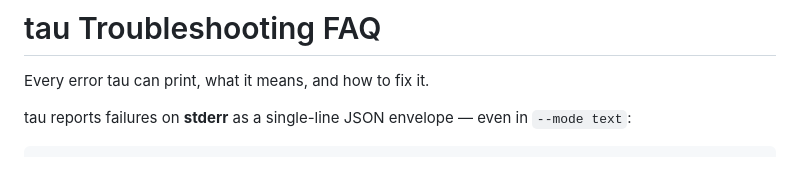
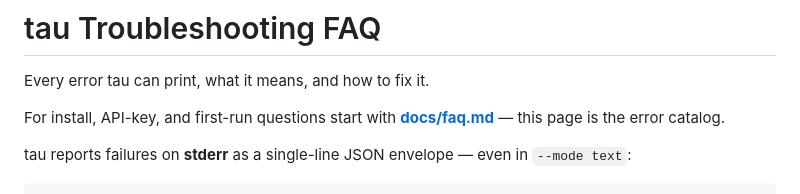
Before and after one commit to javimosch/tau, a Markdown page: docs/troubleshooting.md, the part around the change. GitHub-like rendering; blank space fills up the shorter version.

```diff
--- a/docs/troubleshooting.md
+++ b/docs/troubleshooting.md
@@ -1,6 +1,9 @@
 # tau Troubleshooting FAQ
 
 Every error tau can print, what it means, and how to fix it.
+
+For install, API-key, and first-run questions start with
+**[docs/faq.md](faq.md)** — this page is the error catalog.
 
 tau reports failures on **stderr** as a single-line JSON envelope — even in
 `--mode text`:
```
Also changed, not shown: README.md (+1 -0 lines), docs/faq.md (added, +198 -0 lines).
